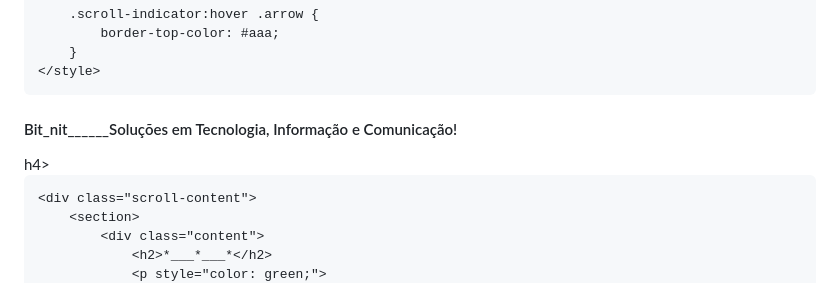
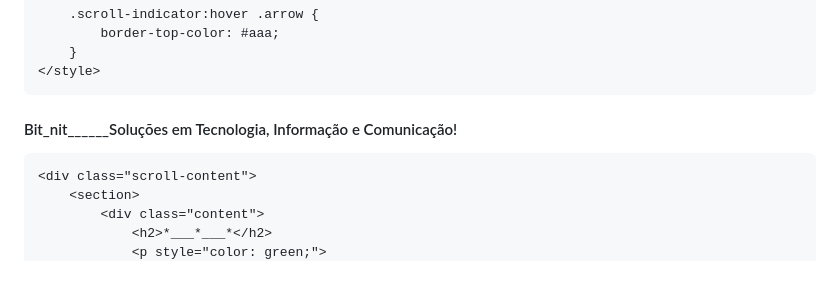
Before and after one commit to hekenu/bit_nit, a Markdown page: README.md, the part around the change. Drawn GitHub-style.

```diff
--- a/README.md
+++ b/README.md
@@ -184,7 +184,7 @@
 <body>
     <div class="main-section">
         <div class="matrix"></div>
-        <div class="connect-tech"><h4>Bit_nit______Soluções em Tecnologia, Informação e Comunicação!</h4>h4></div>
+        <div class="connect-tech"><h4>Bit_nit______Soluções em Tecnologia, Informação e Comunicação!</h4></div>
     </div>
 
     <div class="scroll-content">
```
